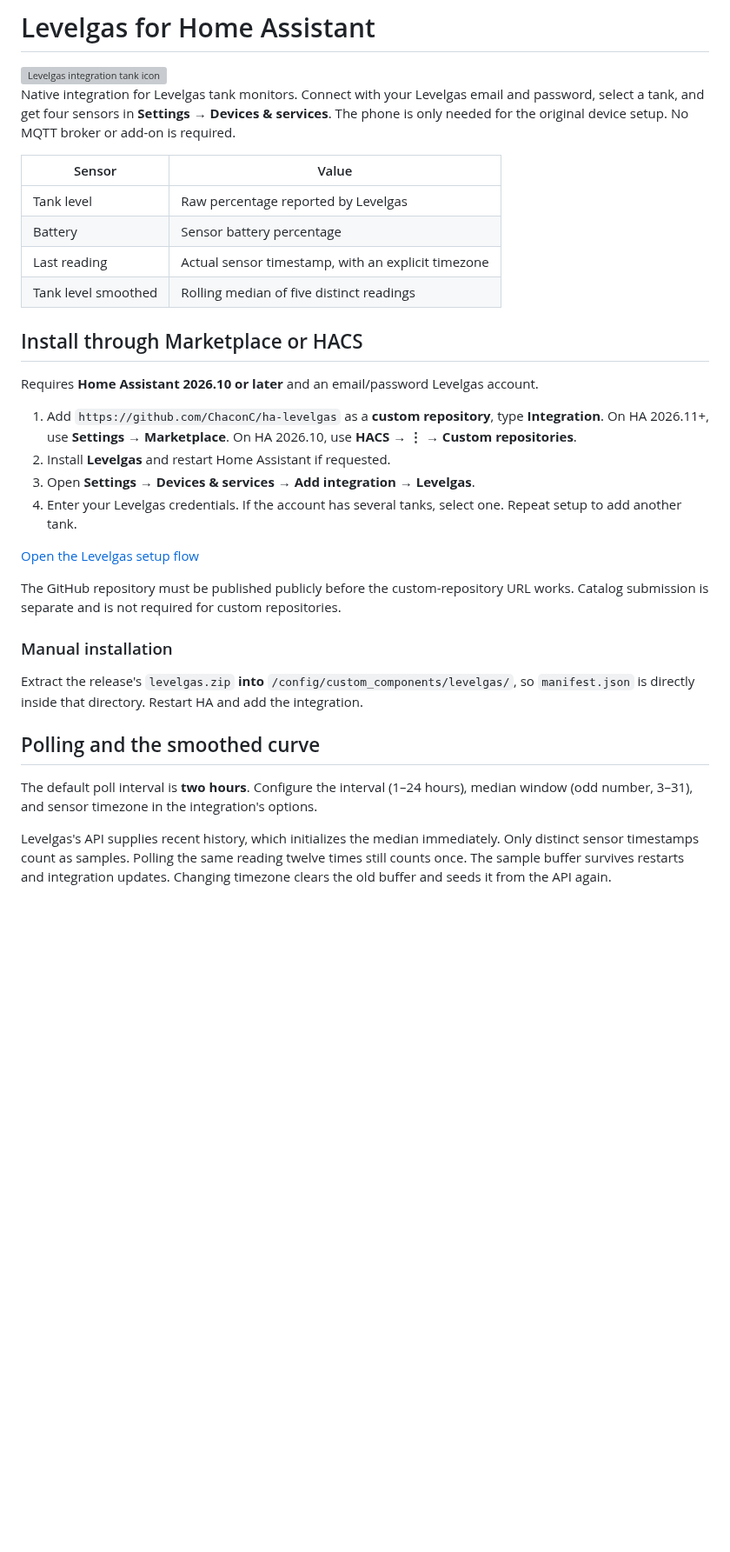
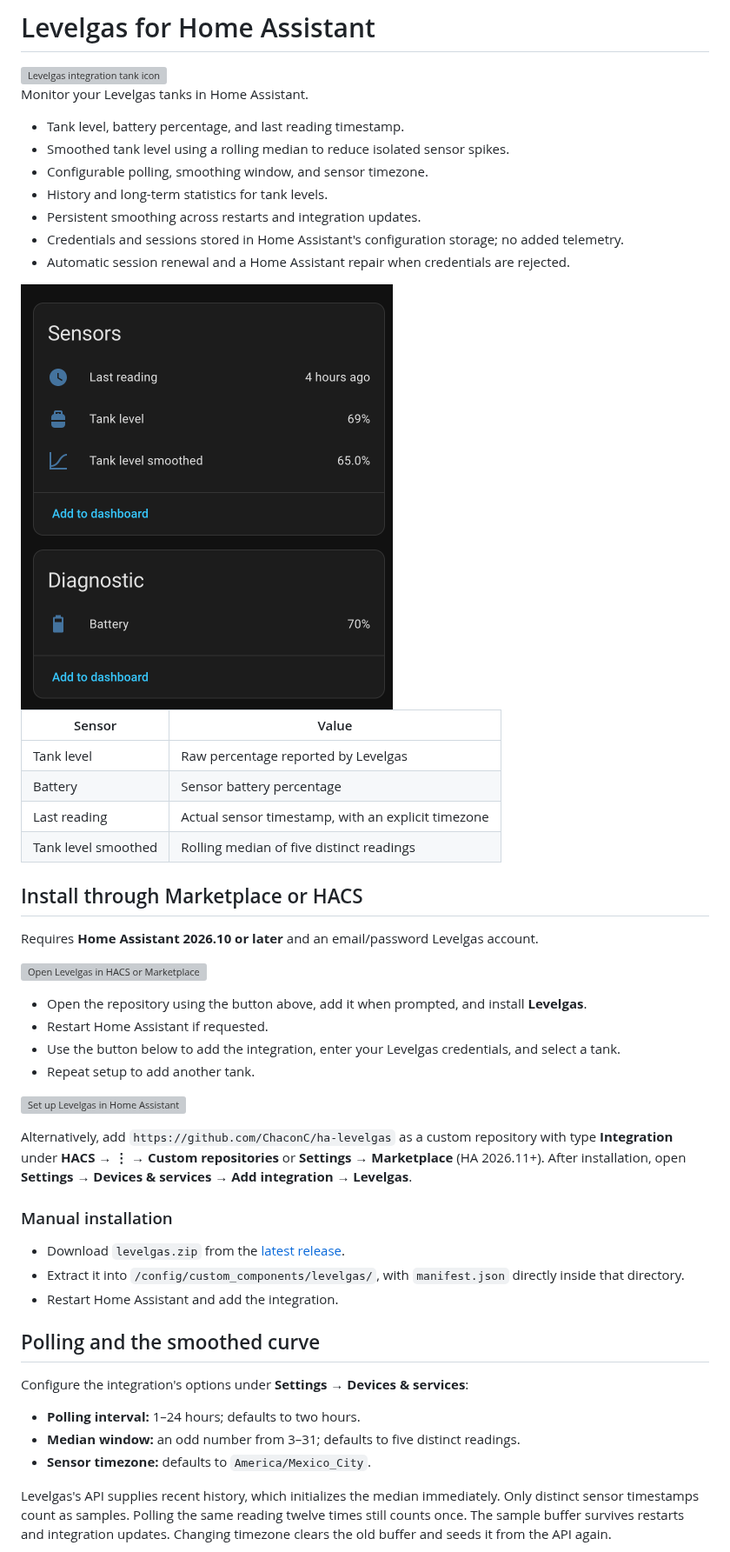
Before and after one commit to ChaconC/ha-levelgas, a Markdown page: README.md, the part around one of its changes. Shown at 87% size. GitHub-like rendering; pictures changed too: docs/assets/sensors.png (added); blank space fills up the shorter version; grey boxes are pictures that could not be loaded.

Commit message:
docs: polish setup guide and add sensor screenshot

```diff
--- a/README.md
+++ b/README.md
@@ -2,9 +2,17 @@
 
 <img src="custom_components/levelgas/brand/icon.png" alt="Levelgas integration tank icon" width="96">
 
-Native integration for Levelgas tank monitors. Connect with your Levelgas email
-and password, select a tank, and get four sensors in **Settings → Devices & services**.
-The phone is only needed for the original device setup. No MQTT broker or add-on is required.
+Monitor your Levelgas tanks in Home Assistant.
+
+- Tank level, battery percentage, and last reading timestamp.
+- Smoothed tank level using a rolling median to reduce isolated sensor spikes.
+- Configurable polling, smoothing window, and sensor timezone.
+- History and long-term statistics for tank levels.
+- Persistent smoothing across restarts and integration updates.
+- Credentials and sessions stored in Home Assistant's configuration storage; no added telemetry.
+- Automatic session renewal and a Home Assistant repair when credentials are rejected.
+
+<img src="docs/assets/sensors.png" alt="Home Assistant sensors showing tank level, smoothed tank level, last reading, and battery" width="428">
 
 | Sensor | Value |
 | --- | --- |
@@ -17,27 +25,33 @@ The phone is only needed for the original device setup. No MQTT broker or add-on
 
 Requires **Home Assistant 2026.10 or later** and an email/password Levelgas account.
 
-1. Add `https://github.com/ChaconC/ha-levelgas` as a **custom repository**, type **Integration**.
-   On HA 2026.11+, use **Settings → Marketplace**. On HA 2026.10, use **HACS → ⋮ → Custom repositories**.
-2. Install **Levelgas** and restart Home Assistant if requested.
-3. Open **Settings → Devices & services → Add integration → Levelgas**.
-4. Enter your Levelgas credentials. If the account has several tanks, select one.
-   Repeat setup to add another tank.
+[![Open Levelgas in HACS or Marketplace](https://my.home-assistant.io/badges/hacs_repository.svg)](https://my.home-assistant.io/redirect/hacs_repository/?owner=ChaconC&repository=ha-levelgas&category=integration)
 
-[Open the Levelgas setup flow](https://my.home-assistant.io/redirect/config_flow_start/?domain=levelgas)
+- Open the repository using the button above, add it when prompted, and install **Levelgas**.
+- Restart Home Assistant if requested.
+- Use the button below to add the integration, enter your Levelgas credentials, and select a tank.
+- Repeat setup to add another tank.
 
-The GitHub repository must be published publicly before the custom-repository URL
-works. Catalog submission is separate and is not required for custom repositories.
+[![Set up Levelgas in Home Assistant](https://my.home-assistant.io/badges/config_flow_start.svg)](https://my.home-assistant.io/redirect/config_flow_start/?domain=levelgas)
+
+Alternatively, add `https://github.com/ChaconC/ha-levelgas` as a custom repository
+with type **Integration** under **HACS → ⋮ → Custom repositories** or
+**Settings → Marketplace** (HA 2026.11+). After installation, open
+**Settings → Devices & services → Add integration → Levelgas**.
 
 ### Manual installation
 
-Extract the release's `levelgas.zip` **into** `/config/custom_components/levelgas/`,
-so `manifest.json` is directly inside that directory. Restart HA and add the integration.
+- Download `levelgas.zip` from the [latest release](https://github.com/ChaconC/ha-levelgas/releases/latest).
+- Extract it into `/config/custom_components/levelgas/`, with `manifest.json` directly inside that directory.
+- Restart Home Assistant and add the integration.
 
 ## Polling and the smoothed curve
 
-The default poll interval is **two hours**. Configure the interval (1–24 hours),
-median window (odd number, 3–31), and sensor timezone in the integration's options.
+Configure the integration's options under **Settings → Devices & services**:
+
+- **Polling interval:** 1–24 hours; defaults to two hours.
+- **Median window:** an odd number from 3–31; defaults to five distinct readings.
+- **Sensor timezone:** defaults to `America/Mexico_City`.
 
 Levelgas's API supplies recent history, which initializes the median immediately.
 Only distinct sensor timestamps count as samples. Polling the same reading twelve
```
Also changed, not shown: other parts of README.md (+11 -13 lines).
